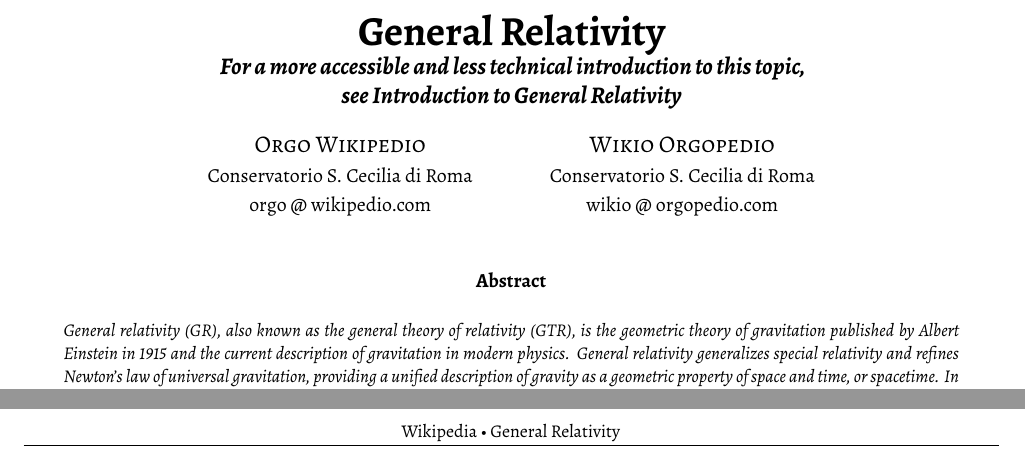
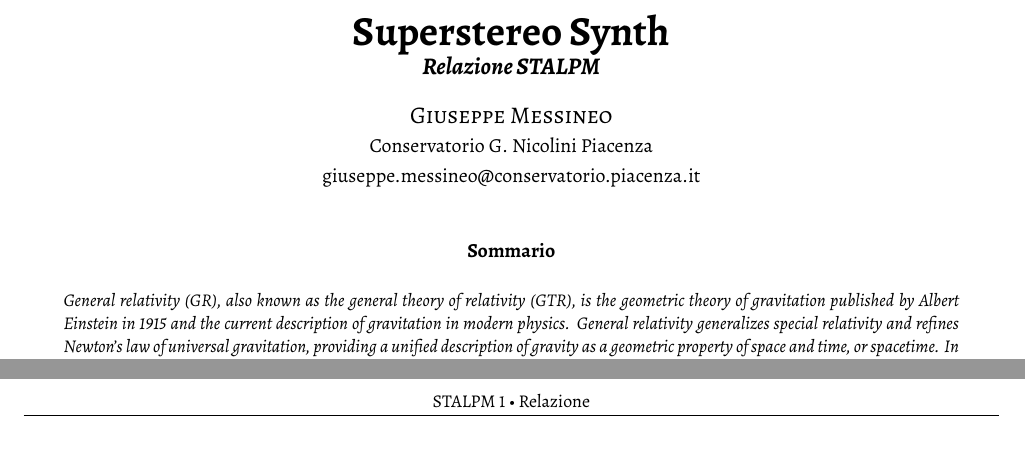
Before and after one commit to GianmarcoRomiti/STALPM1-1, a LaTeX paper (2020-GS-ARTICLE.tex, which reads gs2020.tex, includes/char.txt, includes/words.txt): two parts of pages 1 and 2 of 2, joined at a grey line, cut at the place of the change. Compiled offline with XeLaTeX; a missing font is replaced by an installed copy or a similar font.

Commit message:
titolo
 Committer: Giuseppe Messineo <giuseppemessineo@outlook.it>

```diff
--- a/2020-GS-ARTICLE.tex
+++ b/2020-GS-ARTICLE.tex
@@ -12,7 +12,7 @@
 	]{article}
 %--------------------------------------------------------------- GENERAL SETUP -
 \usepackage[T1]{fontenc}
-\usepackage[english]{babel}
+\usepackage[italian]{babel}
 \usepackage{
   graphicx,
   dblfloatfix
--- a/gs2020.tex
+++ b/gs2020.tex
@@ -63,15 +63,15 @@
 \setlength{\droptitle}{-4\baselineskip} % Move the title up
 \pretitle{\begin{center}\huge\bfseries} % Article title formatting
 \posttitle{\end{center}} % Article title closing formatting
-\title{General Relativity \\ \large{\emph{For a more accessible and less technical introduction to this topic, \\ see Introduction to General Relativity}}} % Article title
+\title{Superstereo Synth \\ \large{\emph{Relazione STALPM}}} % Article title
 \author{%
-\textsc{Orgo Wikipedio}\\%[1ex]%
-\normalsize Conservatorio S. Cecilia di Roma \\ % Your institution
-\normalsize orgo @ wikipedio.com % Your email address
-\and % Uncomment if 2 authors are required, duplicate these 4 lines if more
-\textsc{Wikio Orgopedio}\\%[1ex]%
-\normalsize Conservatorio S. Cecilia di Roma \\ % Your institution
-\normalsize wikio @ orgopedio.com % Your email address
+\textsc{Giuseppe Messineo}\\%[1ex]%
+\normalsize Conservatorio G. Nicolini Piacenza \\ % Your institution
+\normalsize giuseppe.messineo@conservatorio.piacenza.it % Your email address
+%\and % Uncomment if 2 authors are required, duplicate these 4 lines if more
+%\textsc{Wikio Orgopedio}\\%[1ex]%
+%\normalsize Conservatorio S. Cecilia di Roma \\ % Your institution
+%\normalsize wikio @ orgopedio.com % Your email address
 }
 \date{} % Leave empty to omit a date
 
@@ -79,7 +79,7 @@
 \pagestyle{fancy} % All pages have headers and footers
 \fancyhead{} % Blank out the default header
 \fancyfoot{} % Blank out the default footer
-\fancyhead[C]{\small Wikipedia • General Relativity} % Custom header text
+\fancyhead[C]{\small STALPM 1 • Relazione} % Custom header text
 \fancyfoot[RO,LE]{\small \today~ • w: \input{includes/words.txt} • c: \input{includes/char.txt} • p:~\thepage} % Custom footer text
 %-------------------------------------------------------------------------------
 %-------------------------------------------------------------------------------
--- a/includes/char.txt
+++ b/includes/char.txt
@@ -1 +1 @@
-    8053
+       0
--- a/includes/words.txt
+++ b/includes/words.txt
@@ -1 +1 @@
-    1192
+       0
```
